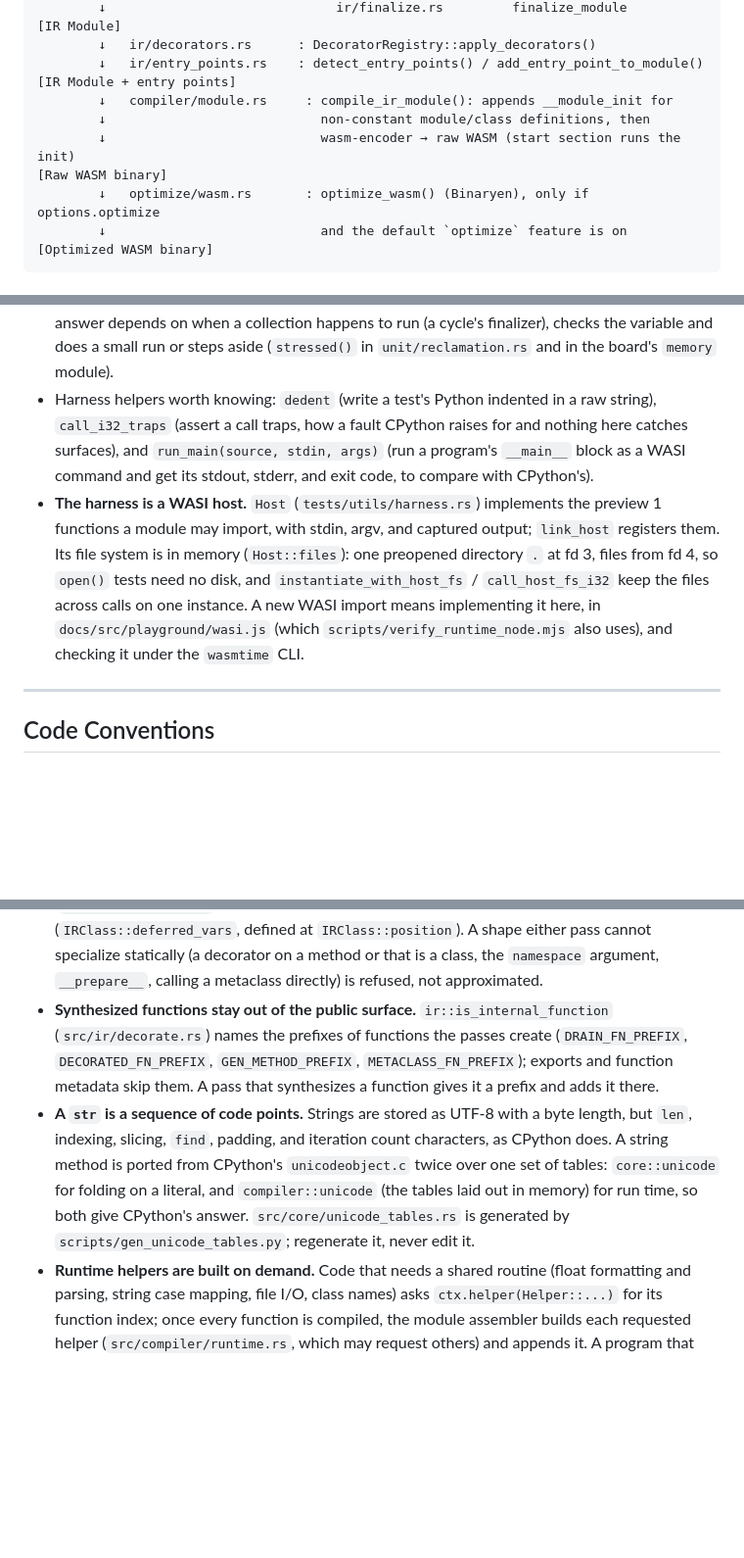
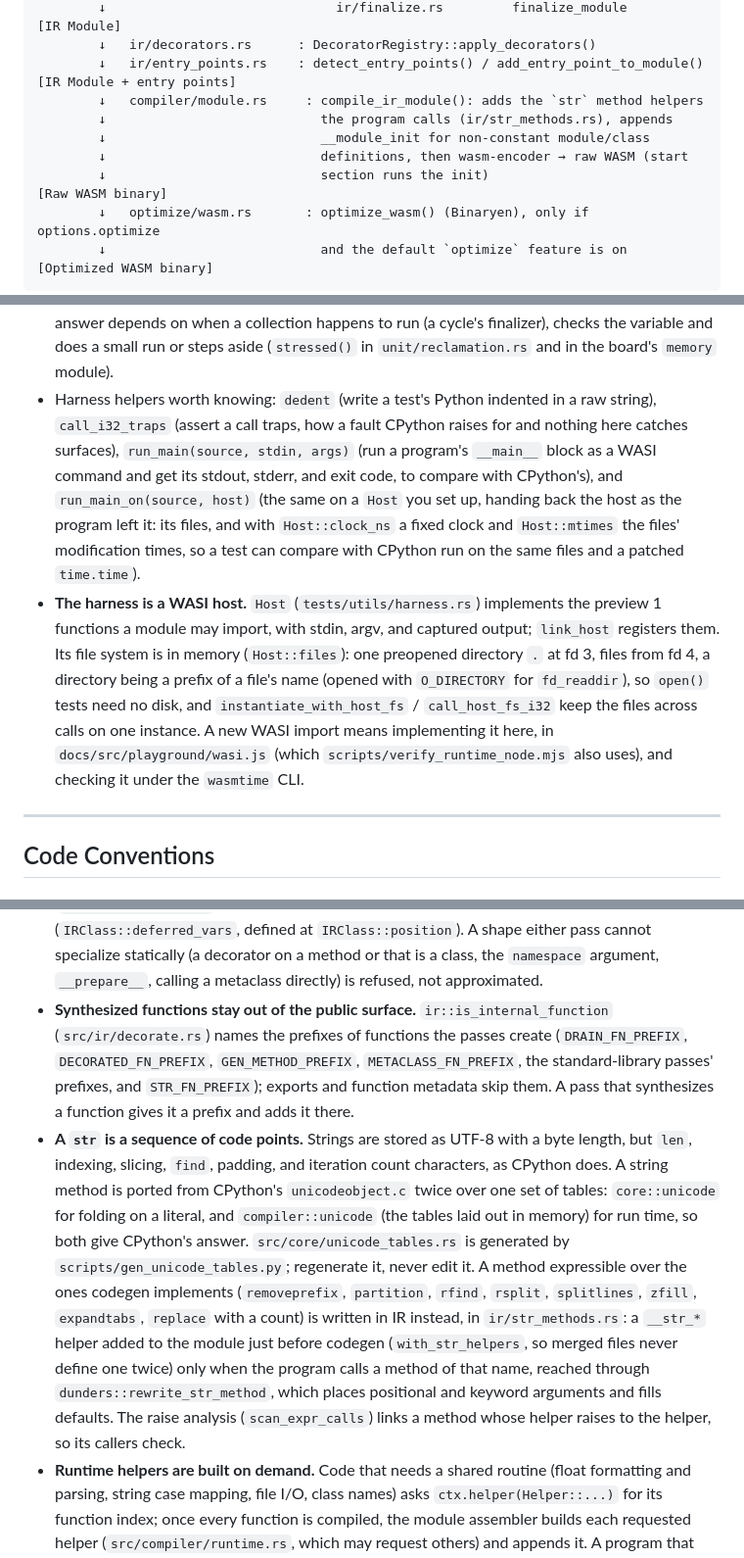
Before and after one commit to anistark/waspy, a Markdown page: AGENTS.md, 3 parts joined by grey strips. Shown at 98% size. Rendered like a GitHub page; blank space fills up the shorter version.

```diff
--- a/AGENTS.md
+++ b/AGENTS.md
@@ -45,9 +45,11 @@ Waspy is a **single linear compiler pipeline**. Every public entry point in `src
         ↓   ir/decorators.rs      : DecoratorRegistry::apply_decorators()
         ↓   ir/entry_points.rs    : detect_entry_points() / add_entry_point_to_module()
 [IR Module + entry points]
-        ↓   compiler/module.rs     : compile_ir_module(): appends __module_init for
-        ↓                            non-constant module/class definitions, then
-        ↓                            wasm-encoder → raw WASM (start section runs the init)
+        ↓   compiler/module.rs     : compile_ir_module(): adds the `str` method helpers
+        ↓                            the program calls (ir/str_methods.rs), appends
+        ↓                            __module_init for non-constant module/class
+        ↓                            definitions, then wasm-encoder → raw WASM (start
+        ↓                            section runs the init)
 [Raw WASM binary]
         ↓   optimize/wasm.rs       : optimize_wasm() (Binaryen), only if options.optimize
         ↓                            and the default `optimize` feature is on
@@ -386,8 +389,8 @@ type_to_string(ir_type: &IRType) -> String
 - **The playground examples are checked too.** `docs/src/playground/examples.js` holds the examples the page ships; `just playground-verify` (`scripts/verify_playground.mjs`) compiles each with the wasm32 build, calls the functions listed in the script, and requires CPython's answer. Adding an example means adding its calls there, and an example must avoid constructs the compiler refuses (except the one meant to show a refusal).
 - CI runs tests on `stable` and enforces zero clippy warnings on Rust 1.97: `cargo clippy --all-targets --all-features -- -D warnings`. There are four named gates: the test binaries, the same binaries under `WASPY_GC_STRESS` (below), the board check, and the runtime verification above.
 - **The suite also runs under collector stress.** `WASPY_GC_STRESS` is read when a program is compiled, so `just test-gc-stress` runs every test unchanged with a collection at every statement and freed memory overwritten. A test that loops thousands of times to measure memory, or whose answer depends on when a collection happens to run (a cycle's finalizer), checks the variable and does a small run or steps aside (`stressed()` in `unit/reclamation.rs` and in the board's `memory` module).
-- Harness helpers worth knowing: `dedent` (write a test's Python indented in a raw string), `call_i32_traps` (assert a call traps, how a fault CPython raises for and nothing here catches surfaces), and `run_main(source, stdin, args)` (run a program's `__main__` block as a WASI command and get its stdout, stderr, and exit code, to compare with CPython's).
-- **The harness is a WASI host.** `Host` (`tests/utils/harness.rs`) implements the preview 1 functions a module may import, with stdin, argv, and captured output; `link_host` registers them. Its file system is in memory (`Host::files`): one preopened directory `.` at fd 3, files from fd 4, so `open()` tests need no disk, and `instantiate_with_host_fs` / `call_host_fs_i32` keep the files across calls on one instance. A new WASI import means implementing it here, in `docs/src/playground/wasi.js` (which `scripts/verify_runtime_node.mjs` also uses), and checking it under the `wasmtime` CLI.
+- Harness helpers worth knowing: `dedent` (write a test's Python indented in a raw string), `call_i32_traps` (assert a call traps, how a fault CPython raises for and nothing here catches surfaces), `run_main(source, stdin, args)` (run a program's `__main__` block as a WASI command and get its stdout, stderr, and exit code, to compare with CPython's), and `run_main_on(source, host)` (the same on a `Host` you set up, handing back the host as the program left it: its files, and with `Host::clock_ns` a fixed clock and `Host::mtimes` the files' modification times, so a test can compare with CPython run on the same files and a patched `time.time`).
+- **The harness is a WASI host.** `Host` (`tests/utils/harness.rs`) implements the preview 1 functions a module may import, with stdin, argv, and captured output; `link_host` registers them. Its file system is in memory (`Host::files`): one preopened directory `.` at fd 3, files from fd 4, a directory being a prefix of a file's name (opened with `O_DIRECTORY` for `fd_readdir`), so `open()` tests need no disk, and `instantiate_with_host_fs` / `call_host_fs_i32` keep the files across calls on one instance. A new WASI import means implementing it here, in `docs/src/playground/wasi.js` (which `scripts/verify_runtime_node.mjs` also uses), and checking it under the `wasmtime` CLI.
 
 ---
 
@@ -580,8 +586,8 @@ test: description          # Adding/fixing tests
 - **Classes are values: `IRType::ClassRef`.** A class name used as a value, `type(x)`, `x.__class__`, and a `type[A]` annotation are a `ClassRef(A)`: the class or a subclass, held as its class id, compared by identity. Its class variables are read by selecting on the id (`emit_class_var_by_tag`), and `str()` gives `<class 'mod.A'>` from the class's module (`CLASS_MODULE_KEY` metadata for a class merged from another file). Calling one held in a variable is refused. `check_class_store` refuses a `ClassRef` stored where an instance is expected, and the reverse.
 - **Classes take several bases, along CPython's MRO.** `ClassInfo::mro` is the C3 linearization (`c3_linearization` in `src/compiler/context.rs`; an inconsistent order is CPython's `TypeError`), and inheritance of methods, fields, and class variables (`class_var_owner`) follows it. `is_class_or_subclass` and `common_base` are MRO-based, and `super()` resolves to the next class in the instance's MRO (`super_targets` / `emit_cooperative_super_call`), so a diamond's `__init__` chain runs each class once. Classes of one multiple-inheritance group share field slots, so a field has one offset whichever base reads it.
 - **User decorators and metaclasses are specialized at compile time.** There are no function or class objects created at run time, so `ir::decorate` instantiates a decorator's body once per decorated function (the original kept under `DECORATED_FN_PREFIX`, the decorator's variables becoming per-application globals, its other statements run by the module init at the `def`'s position), and `ir::metaclasses` specializes a metaclass's `__new__` / `__init__` / `__call__` per class it makes (`METACLASS_FN_PREFIX`), with the attributes they give the class becoming its class variables (`IRClass::deferred_vars`, defined at `IRClass::position`). A shape either pass cannot specialize statically (a decorator on a method or that is a class, the `namespace` argument, `__prepare__`, calling a metaclass directly) is refused, not approximated.
-- **Synthesized functions stay out of the public surface.** `ir::is_internal_function` (`src/ir/decorate.rs`) names the prefixes of functions the passes create (`DRAIN_FN_PREFIX`, `DECORATED_FN_PREFIX`, `GEN_METHOD_PREFIX`, `METACLASS_FN_PREFIX`); exports and function metadata skip them. A pass that synthesizes a function gives it a prefix and adds it there.
-- **A `str` is a sequence of code points.** Strings are stored as UTF-8 with a byte length, but `len`, indexing, slicing, `find`, padding, and iteration count characters, as CPython does. A string method is ported from CPython's `unicodeobject.c` twice over one set of tables: `core::unicode` for folding on a literal, and `compiler::unicode` (the tables laid out in memory) for run time, so both give CPython's answer. `src/core/unicode_tables.rs` is generated by `scripts/gen_unicode_tables.py`; regenerate it, never edit it.
+- **Synthesized functions stay out of the public surface.** `ir::is_internal_function` (`src/ir/decorate.rs`) names the prefixes of functions the passes create (`DRAIN_FN_PREFIX`, `DECORATED_FN_PREFIX`, `GEN_METHOD_PREFIX`, `METACLASS_FN_PREFIX`, the standard-library passes' prefixes, and `STR_FN_PREFIX`); exports and function metadata skip them. A pass that synthesizes a function gives it a prefix and adds it there.
+- **A `str` is a sequence of code points.** Strings are stored as UTF-8 with a byte length, but `len`, indexing, slicing, `find`, padding, and iteration count characters, as CPython does. A string method is ported from CPython's `unicodeobject.c` twice over one set of tables: `core::unicode` for folding on a literal, and `compiler::unicode` (the tables laid out in memory) for run time, so both give CPython's answer. `src/core/unicode_tables.rs` is generated by `scripts/gen_unicode_tables.py`; regenerate it, never edit it. A method expressible over the ones codegen implements (`removeprefix`, `partition`, `rfind`, `rsplit`, `splitlines`, `zfill`, `expandtabs`, `replace` with a count) is written in IR instead, in `ir/str_methods.rs`: a `__str_*` helper added to the module just before codegen (`with_str_helpers`, so merged files never define one twice) only when the program calls a method of that name, reached through `dunders::rewrite_str_method`, which places positional and keyword arguments and fills defaults. The raise analysis (`scan_expr_calls`) links a method whose helper raises to the helper, so its callers check.
 - **Runtime helpers are built on demand.** Code that needs a shared routine (float formatting and parsing, string case mapping, file I/O, class names) asks `ctx.helper(Helper::...)` for its function index; once every function is compiled, the module assembler builds each requested helper (`src/compiler/runtime.rs`, which may request others) and appends it. A program that never calls one carries none of it. Prefer a helper over inlining a long sequence at every site. Two helpers wait until it is known whether the module allocates (`GcFn::Safepoint` and `GcFn::Root`, built as no-ops in one that does not), as each function's prologue and exit do (`CompiledFunction::finish`).
 - **MSRV vs CI mismatch.** `Cargo.toml` declares MSRV 1.70 but CI builds and lints with Rust 1.97. Don't rely on >1.70 features without bumping the declared `rust-version`.
 - **clippy must pass with zero warnings** — CI enforces `-D warnings` on `--all-targets --all-features`.
```
Also changed, not shown: other parts of AGENTS.md (+9 -5 lines).
